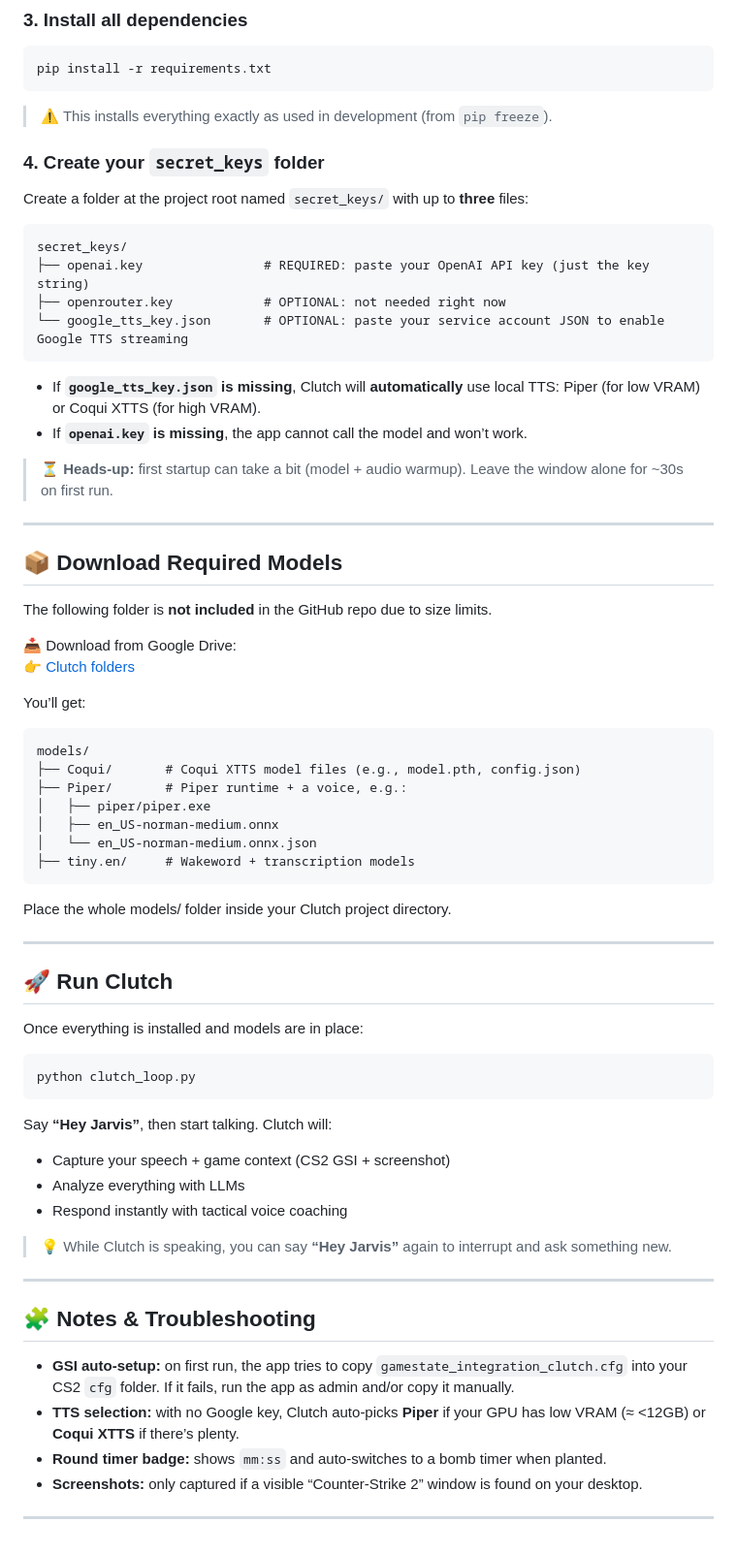
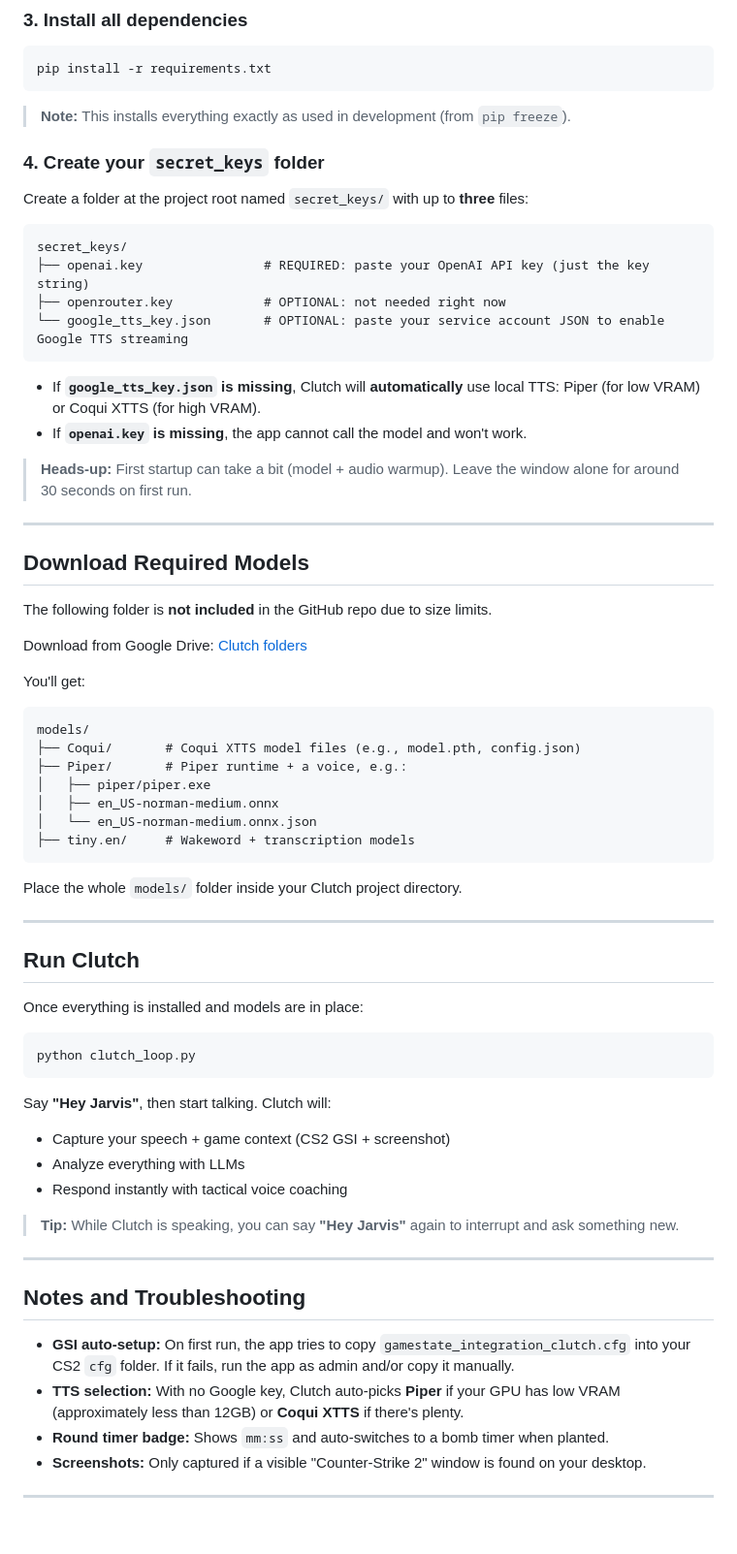
Before and after one commit to hoangtu0701/clutch, a Markdown page: README.md, the part around one of its changes. Shown at 97% size. Rendered like a GitHub page.

````diff
--- a/README.md
+++ b/README.md
@@ -70,7 +71,7 @@ venv\Scripts\activate
 pip install -r requirements.txt
 ```
 
-> ⚠️ This installs everything exactly as used in development (from `pip freeze`).
+> **Note:** This installs everything exactly as used in development (from `pip freeze`).
 
 ### 4. Create your `secret_keys` folder
 
@@ -84,20 +85,20 @@ secret_keys/
 ```
 
 - If **`google_tts_key.json` is missing**, Clutch will **automatically** use local TTS: Piper (for low VRAM) or Coqui XTTS (for high VRAM).
-- If **`openai.key` is missing**, the app cannot call the model and won’t work.
+- If **`openai.key` is missing**, the app cannot call the model and won't work.
 
-> ⏳ **Heads-up:** first startup can take a bit (model + audio warmup). Leave the window alone for ~30s on first run.
+> **Heads-up:** First startup can take a bit (model + audio warmup). Leave the window alone for around 30 seconds on first run.
 
 ---
 
-## 📦 Download Required Models
+## Download Required Models
 
 The following folder is **not included** in the GitHub repo due to size limits.
 
-📥 Download from Google Drive:
-👉 [Clutch folders](https://drive.google.com/drive/folders/1wAPdx7JF7OL3bMVblcqT-djFfrwNv_vB?usp=sharing)
+Download from Google Drive:
+[Clutch folders](https://drive.google.com/drive/folders/1wAPdx7JF7OL3bMVblcqT-djFfrwNv_vB?usp=sharing)
 
-You’ll get:
+You'll get:
 
 ```
 models/
@@ -109,11 +110,11 @@ models/
 ├── tiny.en/     # Wakeword + transcription models
 ```
 
-Place the whole models/ folder inside your Clutch project directory.
+Place the whole `models/` folder inside your Clutch project directory.
 
 ---
 
-## 🚀 Run Clutch
+## Run Clutch
 
 Once everything is installed and models are in place:
 
@@ -121,21 +122,21 @@ Once everything is installed and models are in place:
 python clutch_loop.py
 ```
 
-Say **“Hey Jarvis”**, then start talking. Clutch will:
+Say **"Hey Jarvis"**, then start talking. Clutch will:
 
 - Capture your speech + game context (CS2 GSI + screenshot)
 - Analyze everything with LLMs
 - Respond instantly with tactical voice coaching
 
-> 💡 While Clutch is speaking, you can say **“Hey Jarvis”** again to interrupt and ask something new.
+> **Tip:** While Clutch is speaking, you can say **"Hey Jarvis"** again to interrupt and ask something new.
 
 ---
 
-## 🧩 Notes & Troubleshooting
+## Notes and Troubleshooting
 
-- **GSI auto-setup:** on first run, the app tries to copy `gamestate_integration_clutch.cfg` into your CS2 `cfg` folder. If it fails, run the app as admin and/or copy it manually.
-- **TTS selection:** with no Google key, Clutch auto-picks **Piper** if your GPU has low VRAM (≈ <12GB) or **Coqui XTTS** if there’s plenty.
-- **Round timer badge:** shows `mm:ss` and auto-switches to a bomb timer when planted.
-- **Screenshots:** only captured if a visible “Counter-Strike 2” window is found on your desktop.
+- **GSI auto-setup:** On first run, the app tries to copy `gamestate_integration_clutch.cfg` into your CS2 `cfg` folder. If it fails, run the app as admin and/or copy it manually.
+- **TTS selection:** With no Google key, Clutch auto-picks **Piper** if your GPU has low VRAM (approximately less than 12GB) or **Coqui XTTS** if there's plenty.
+- **Round timer badge:** Shows `mm:ss` and auto-switches to a bomb timer when planted.
+- **Screenshots:** Only captured if a visible "Counter-Strike 2" window is found on your desktop.
 
 ---
````
Also changed, not shown: other parts of README.md (+20 -19 lines).
